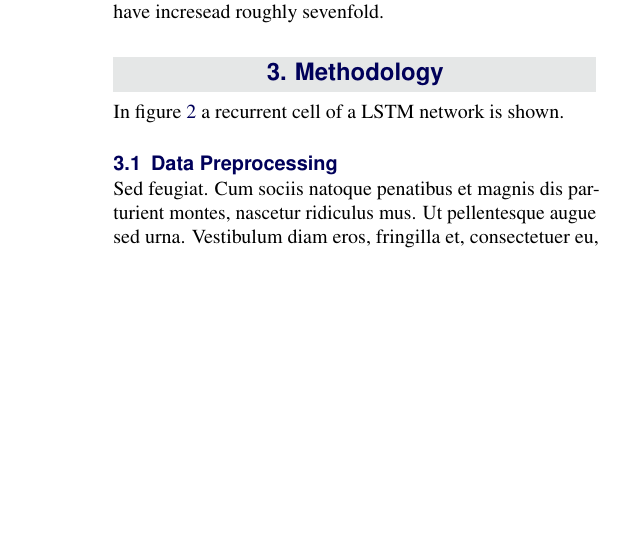
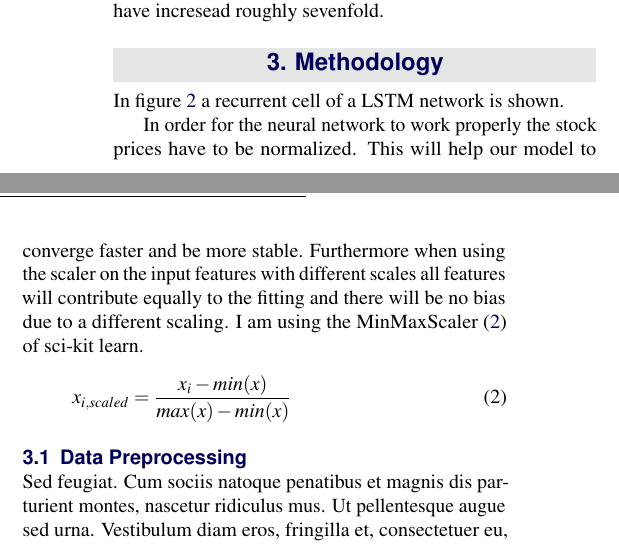
Before and after one commit to discoluc/capstoneprojectdatascientist, a LaTeX document (Paper/article3.tex): part of one column of page 2 of 7 before the commit and two parts of the columns of page 2 of 7 after it, the two joined at a grey line, cut so that both start at the same text, the shorter picture padded with empty space. The pictures show the PDF file Paper/article3.pdf that the author committed with the source.

Commit message:
Article Update

```diff
--- a/Paper/article3.tex
+++ b/Paper/article3.tex
@@ -191,10 +196,17 @@ In figure \ref{fig:results} the highly volatile closing price of the stock is sh
 
 \begin{figure*}[ht]\centering % Using \begin{figure*} makes the figure take up the entire width of the page
 	\includegraphics[width=\linewidth]{LSTM}
-	\caption{The reccurent cell of a LSTM network.\cite{LSTM}}
+	\caption{The reccurent cell of a LSTM network \cite{LSTM}.}
 	\label{fig:lstm.network}
 \end{figure*}
 In figure \ref{fig:lstm.network} a recurrent cell of a LSTM network is shown.
+
+In order for the neural network to work properly the stock prices have to be normalized. This will help our model to converge faster and be more stable. Furthermore when using the scaler on the input features with different scales all features will contribute equally to the fitting and there will be no bias due to a different scaling. I am using the MinMaxScaler (\ref{eq.minmax}) of sci-kit learn.
+\begin{equation}
+x_{i,scaled}=\dfrac{x_i-min(x)}{max(x)-min(x)}
+\label{eq.minmax}
+\end{equation}
+
 
 
 \subsection{Data Preprocessing}
```
Also changed, not shown: Paper/article3.pdf, Paper/article3.tex (11 more changed lines), 4 other files.
